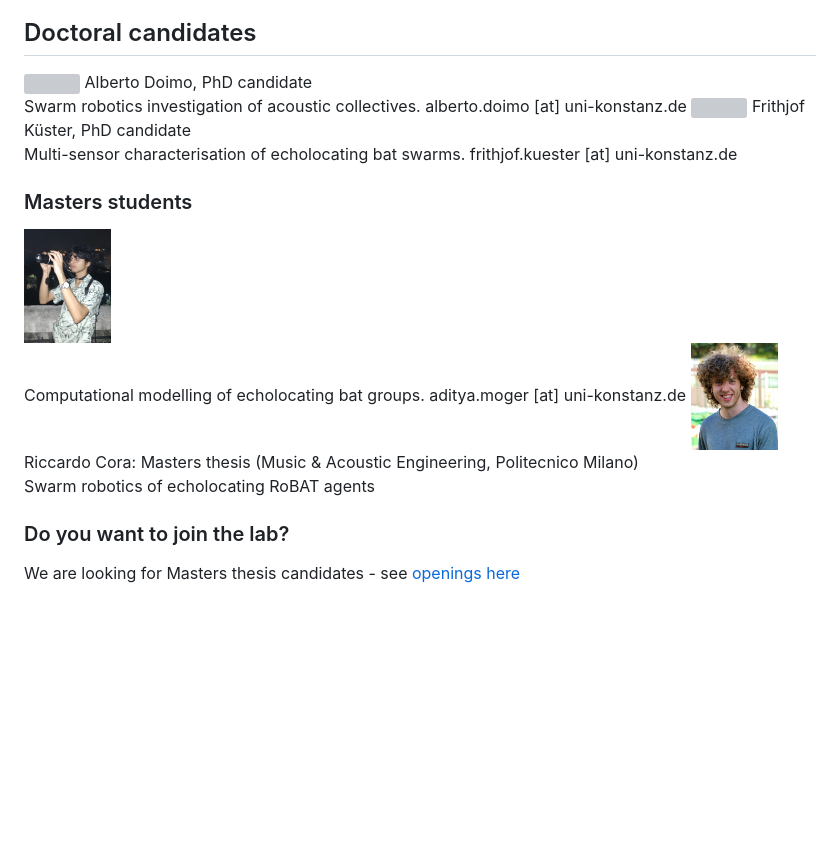
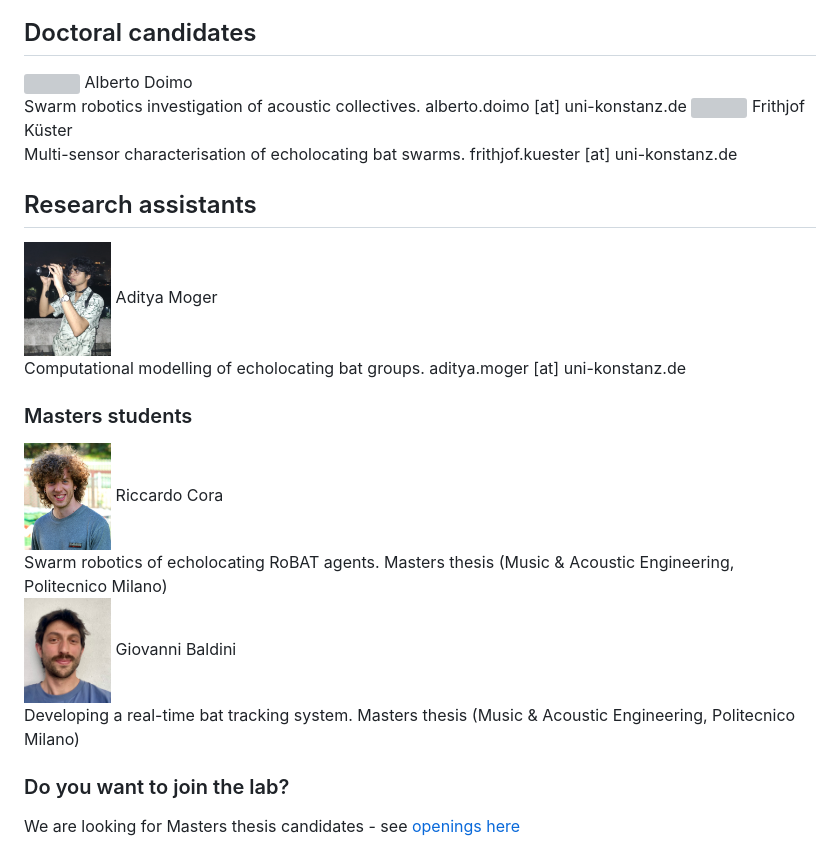
Before and after one commit to activesensingcollectives/activesensingcollectives.github.io, a Markdown page: members/index.md, the part around the change. GitHub-like rendering; pictures changed too: baldini.jpeg (added); blank space fills up the shorter version; grey boxes are pictures that could not be loaded.

Commit message:
Nikola auto commit.
Source commit: 870b5cf760cd357d3853ebf881dcc8b47e83d66b
Nikola version: 8.3.1

```diff
--- a/members/index.md
+++ b/members/index.md
@@ -17,29 +17,41 @@ thejasvi.beleyur [at] uni-konstanz.de
 ## Doctoral candidates
 
 <img src="../alberto_doimo_2.jpg" width="11%">
-Alberto Doimo, PhD candidate
+Alberto Doimo
 <br/>
 Swarm robotics investigation of acoustic collectives.
 alberto.doimo [at] uni-konstanz.de
 
 <img src="../kuester.jpeg" width="11%">
-Frithjof Küster, PhD candidate
+Frithjof Küster
 <br/>
 Multi-sensor characterisation of echolocating bat swarms.
 frithjof.kuester [at] uni-konstanz.de
 
-### Masters students
+## Research assistants
+
 <img src="../1000060786.jpg" width="11%">
-
+Aditya Moger
 <br/>
 Computational modelling of echolocating bat groups.
 aditya.moger [at] uni-konstanz.de
 
+### Masters students
+
 <img src="../cora_riccardo.jpeg" width="11%">
+Riccardo Cora
+<br/>
+Swarm robotics of echolocating RoBAT agents.
+Masters thesis (Music & Acoustic Engineering, Politecnico Milano)
+<br/>
 
-Riccardo Cora: Masters thesis (Music & Acoustic Engineering, Politecnico Milano)
+
+<img src="../baldini.jpeg" width="11%">
+Giovanni Baldini
 <br/>
-Swarm robotics of echolocating RoBAT agents
+Developing a real-time bat tracking system.
+Masters thesis (Music & Acoustic Engineering, Politecnico Milano)
+<br/>
 
 ### Do you want to join the lab?
 We are looking for Masters thesis candidates - see [openings here](/openings/)
```
Also changed, not shown: 3 other files.
